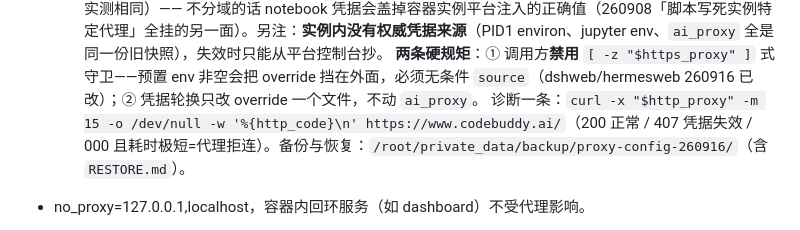
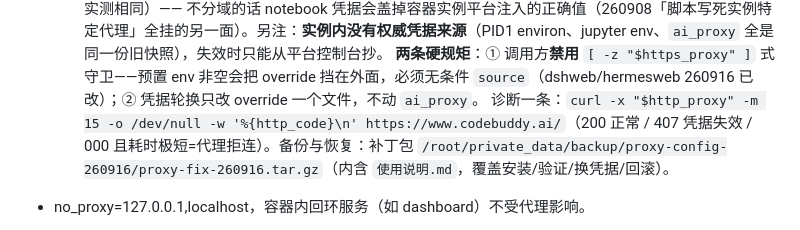
Before and after one commit to CNB114514-wksk/dcu_developer, a Markdown page: scnet-container-env/SKILL.md, the part around the change. Drawn GitHub-style.

Commit message:
scnet-container-env: 备份路径改为补丁包 proxy-fix-260916.tar.gz（说明书在包内）

```diff
--- a/scnet-container-env/SKILL.md
+++ b/scnet-container-env/SKILL.md
@@ -22,7 +22,7 @@ description: SCNet 容器通用环境装配/排障：node/npm、hermes dashboard
   登录 shell 由 `/etc/profile.d/zz-ai-proxy.sh`（`zz-` 前缀保证排在 `sothisai.sh` 之后）+ `/root/.bashrc` 末尾钩子兜底。格式只解析 `export key=value` 行（`ai_proxy` 带中文说明裸文本，整份 source 会刷 `command not found`）。
   **为什么必须分域（260916 实锤）**：notebook 上平台把 `sothisai.sh` 覆写成只剩 `export PATH=...`，改为「存在 `.ai_user_info/ai_proxy` 就 source 它」（判定见 PID1 启动脚本 `/proc/1/cmdline`），且 pod env 预置了 http(s)_proxy 旧凭据快照（实测 407 `X-Squid-Error: ERR_CACHE_ACCESS_DENIED`）；容器实例上平台仍按实例注入 sothisai.sh。而 `PERSIST_HOME` 是**两类实例共享**的同一 parastor（`/root/private_data` ≡ `/work/home/<user>`，inode 实测相同）—— 不分域的话 notebook 凭据会盖掉容器实例平台注入的正确值（260908「脚本写死实例特定代理」全挂的另一面）。另注：**实例内没有权威凭据来源**（PID1 environ、jupyter env、`ai_proxy` 全是同一份旧快照），失效时只能从平台控制台抄。
   **两条硬规矩**：① 调用方**禁用** `[ -z "$https_proxy" ]` 式守卫——预置 env 非空会把 override 挡在外面，必须无条件 `source`（dshweb/hermesweb 260916 已改）；② 凭据轮换只改 override 一个文件，不动 `ai_proxy`。
-  诊断一条：`curl -x "$http_proxy" -m 15 -o /dev/null -w '%{http_code}\n' https://www.codebuddy.ai/`（200 正常 / 407 凭据失效 / 000 且耗时极短=代理拒连）。备份与恢复：`/root/private_data/backup/proxy-config-260916/`（含 `RESTORE.md`）。
+  诊断一条：`curl -x "$http_proxy" -m 15 -o /dev/null -w '%{http_code}\n' https://www.codebuddy.ai/`（200 正常 / 407 凭据失效 / 000 且耗时极短=代理拒连）。备份与恢复：补丁包 `/root/private_data/backup/proxy-config-260916/proxy-fix-260916.tar.gz`（内含 `使用说明.md`，覆盖安装/验证/换凭据/回滚）。
 - no_proxy=127.0.0.1,localhost，容器内回环服务（如 dashboard）不受代理影响。
 - **cnb 下载限速探测（26-09-02 实测）**：判断「今天 cnb 有没有 N 连接限速」直接短时探测，不用问平台：`cd /tmp && timeout 60 /root/aria2-1.37.0/src/aria2c -x32 -s32 -k1M --summary-interval=5 -d /tmp -o t.bin --allow-overwrite=true '<cnb LFS 完整URL>' | grep 'DL:'`，测完 rm t.bin*。要点：① 用**大文件（≥10G）**——1.2G 小文件 TCP 爬坡没走完就下完了，看到的只是还在涨的 90+MiB/s；12G 文件才见稳态（26-09-02 稳态 112MiB/s ≈117MB/s，当日无 32 连接限制）。② URL 从 source.json / sync_models.log 抓现成 LFS 完整链接，手拼截断路径必 404 Resource not found。③ 落 /tmp（7T overlay）别写持久区。④ **cnb 的 >16 连接限速是时段性的**（26-08-25 实测 32 线程被限 18MiB/s，26-09-02 同源直测稳态 112MiB/s）——改线程/拒绝请求前先当探测一次，别按旧结论一刀切。⑤ **自动下载线程数已改为自适应控制器（26-09-02 上线，用户需求：默认 32、异常自动降 16、qhxc 切回）**——实现细节见下方「自动下载线程自适应」条目，勿再按旧"固定16"或"export ARIA2C_THREADS"方案操作。
 - **自动下载线程自适应（26-09-02 上线）**：folder_paths.py 头部魔改块（/root/ComfyUI 模板与持久区两份都要同步）为控制器——`_aria2c_hook` 读 /tmp/aria2c_speed_state.json（无文件默认 32）拼显式 `aria2c -x N -s N`，每次自动下载并行起 daemon 测速线程：5 分钟窗口测 aria2c 进程 /proc/<pid>/io **write_bytes 增量**（v2；v1 的 stat 文件增长法实锤失效——aria2c 默认 `--file-allocation=prealloc`（`aria2c --help=all` 可查 DEFAULT）开局即预分配全尺寸，下载中 getsize 恒=文件总大小；.aria2 控制文件 bitfield 也非实时 flush，均不可用于测进度），均值 <30MiB/s → 写状态 {"threads":"16"} + ComfyUI 日志 WARN（提示执行 qhxc）；`qhxc`（/root/O.o-AI/qhxc，模板备份 ${CODEBUDDY_SKILL_DIR}/templates/qhxc.sh）= rm 状态文件恢复 32，下次自动下载生效、无需重启。**hook_by_xu.so 不读 ARIA2C_THREADS**（trap 实测 env 设 32/64 均 spawn `-x 8 -s 8`，.so 内建默认 8），唯一控制口是显式 aria2c_cmd 前缀（.so 原样尊重）；魔改块改完须重启 ComfyUI（运行实例已加载旧版）。
```
